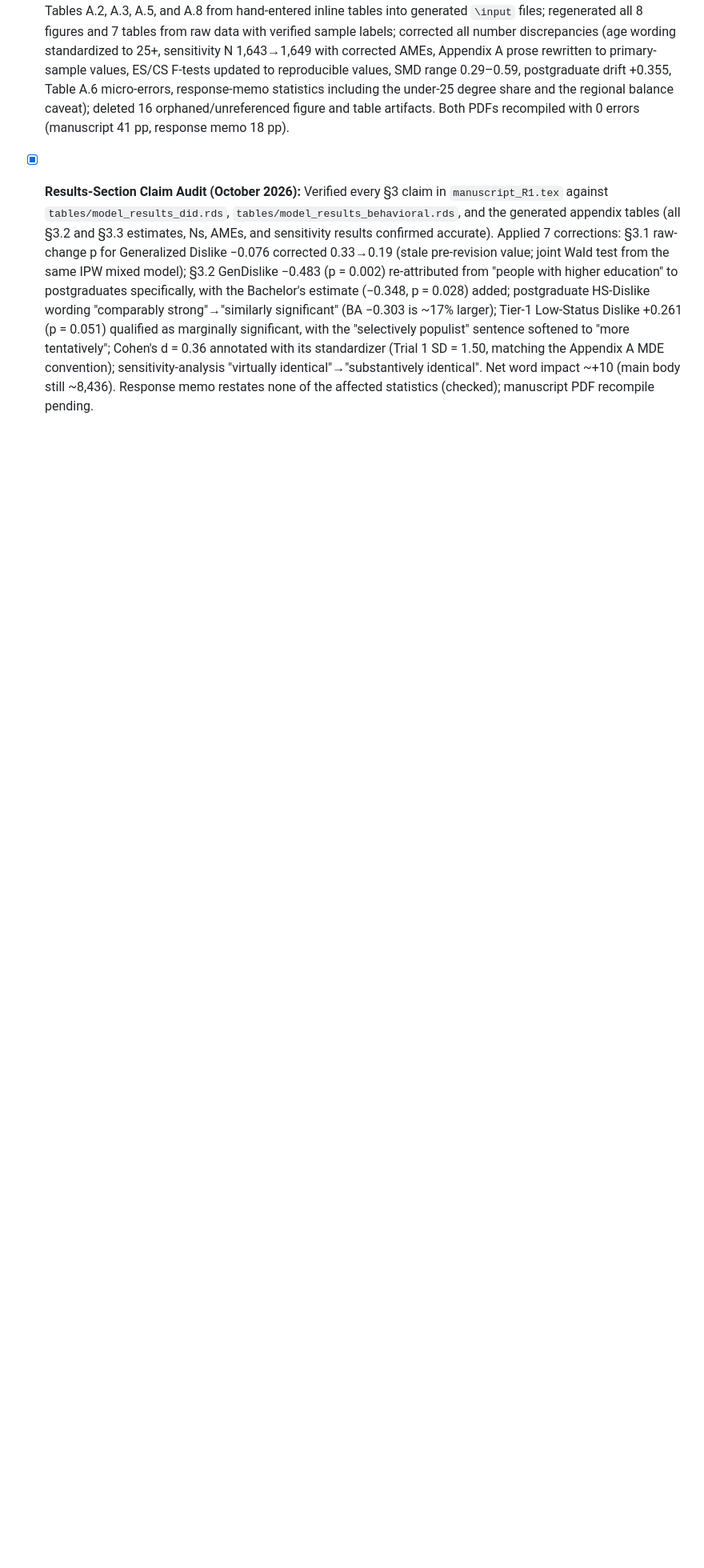
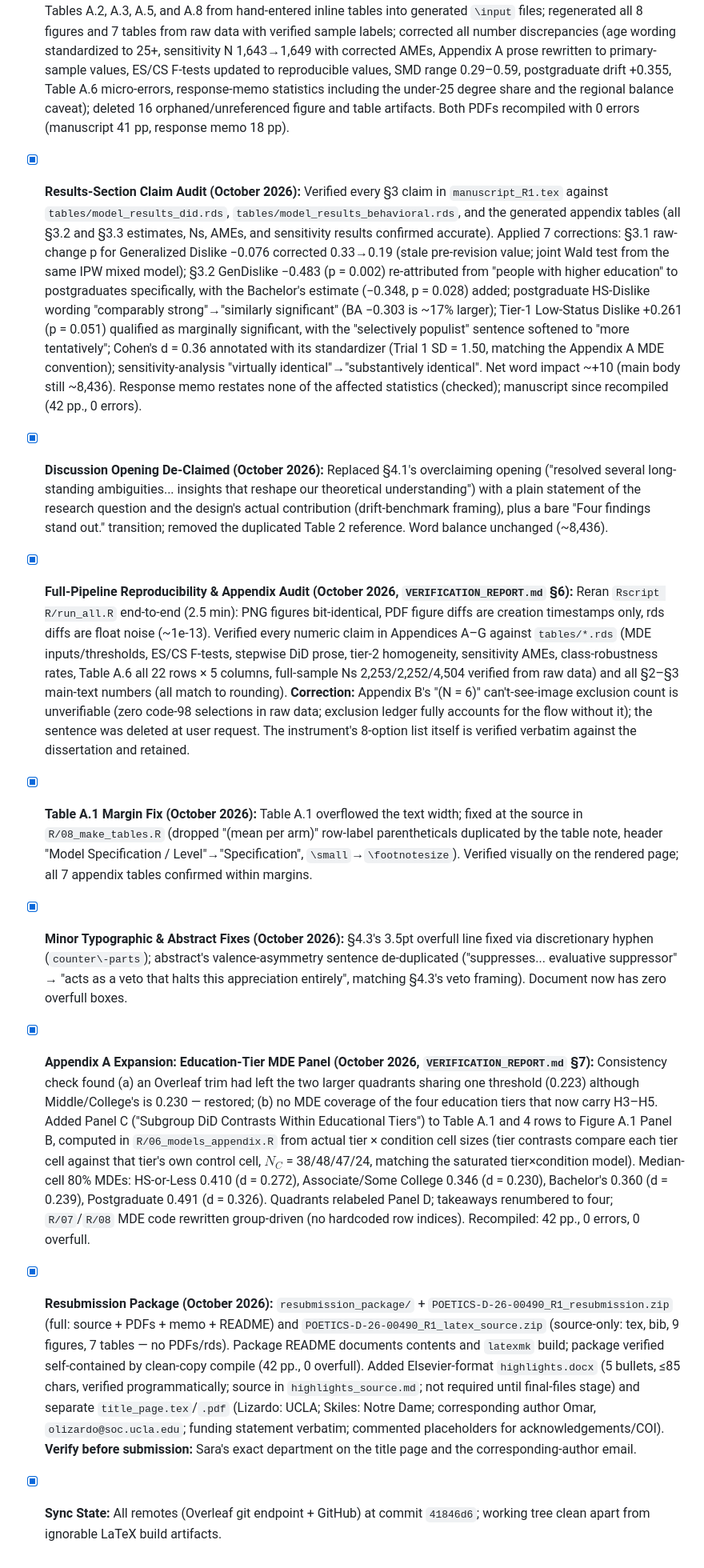
Before and after one commit to olizardo/skiles-lizardo-taste-influence-paper, a Markdown page: AGENTS.md, the part around one of its changes. Shown at 80% size. Drawn GitHub-style; blank space fills up the shorter version.

Commit message:
AGENTS.md: record October 2026 audits, Appendix A expansion, and resubmission package

```diff
--- a/AGENTS.md
+++ b/AGENTS.md
@@ -192,2 +192,9 @@ All figures use **horizontal bar plots with color-matched error bars** and stand
 - [x] **Pre-Resubmission Replication Audit (October 2026):** Complete audit and remediation, documented in `VERIFICATION_REPORT.md`. Rebuilt the pipeline into numbered scripts (`R/01_dataproc.R` … `R/08_make_tables.R` + `R/run_all.R`); quarantined 16 superseded scripts to `R/legacy/` (they overwrote primary-sample figures with full-sample versions); reconstructed the previously unscripted 4-tier education model and converted Appendix Tables A.2, A.3, A.5, and A.8 from hand-entered inline tables into generated `\input` files; regenerated all 8 figures and 7 tables from raw data with verified sample labels; corrected all number discrepancies (age wording standardized to 25+, sensitivity N 1,643→1,649 with corrected AMEs, Appendix A prose rewritten to primary-sample values, ES/CS F-tests updated to reproducible values, SMD range 0.29–0.59, postgraduate drift +0.355, Table A.6 micro-errors, response-memo statistics including the under-25 degree share and the regional balance caveat); deleted 16 orphaned/unreferenced figure and table artifacts. Both PDFs recompiled with 0 errors (manuscript 41 pp, response memo 18 pp).
-- [x] **Results-Section Claim Audit (October 2026):** Verified every §3 claim in `manuscript_R1.tex` against `tables/model_results_did.rds`, `tables/model_results_behavioral.rds`, and the generated appendix tables (all §3.2 and §3.3 estimates, Ns, AMEs, and sensitivity results confirmed accurate). Applied 7 corrections: §3.1 raw-change p for Generalized Dislike −0.076 corrected 0.33→0.19 (stale pre-revision value; joint Wald test from the same IPW mixed model); §3.2 GenDislike −0.483 (p = 0.002) re-attributed from "people with higher education" to postgraduates specifically, with the Bachelor's estimate (−0.348, p = 0.028) added; postgraduate HS-Dislike wording "comparably strong"→"similarly significant" (BA −0.303 is ~17% larger); Tier-1 Low-Status Dislike +0.261 (p = 0.051) qualified as marginally significant, with the "selectively populist" sentence softened to "more tentatively"; Cohen's d = 0.36 annotated with its standardizer (Trial 1 SD = 1.50, matching the Appendix A MDE convention); sensitivity-analysis "virtually identical"→"substantively identical". Net word impact ~+10 (main body still ~8,436). Response memo restates none of the affected statistics (checked); manuscript PDF recompile pending.
+- [x] **Results-Section Claim Audit (October 2026):** Verified every §3 claim in `manuscript_R1.tex` against `tables/model_results_did.rds`, `tables/model_results_behavioral.rds`, and the generated appendix tables (all §3.2 and §3.3 estimates, Ns, AMEs, and sensitivity results confirmed accurate). Applied 7 corrections: §3.1 raw-change p for Generalized Dislike −0.076 corrected 0.33→0.19 (stale pre-revision value; joint Wald test from the same IPW mixed model); §3.2 GenDislike −0.483 (p = 0.002) re-attributed from "people with higher education" to postgraduates specifically, with the Bachelor's estimate (−0.348, p = 0.028) added; postgraduate HS-Dislike wording "comparably strong"→"similarly significant" (BA −0.303 is ~17% larger); Tier-1 Low-Status Dislike +0.261 (p = 0.051) qualified as marginally significant, with the "selectively populist" sentence softened to "more tentatively"; Cohen's d = 0.36 annotated with its standardizer (Trial 1 SD = 1.50, matching the Appendix A MDE convention); sensitivity-analysis "virtually identical"→"substantively identical". Net word impact ~+10 (main body still ~8,436). Response memo restates none of the affected statistics (checked); manuscript since recompiled (42 pp., 0 errors).
+- [x] **Discussion Opening De-Claimed (October 2026):** Replaced §4.1's overclaiming opening ("resolved several long-standing ambiguities... insights that reshape our theoretical understanding") with a plain statement of the research question and the design's actual contribution (drift-benchmark framing), plus a bare "Four findings stand out." transition; removed the duplicated Table 2 reference. Word balance unchanged (~8,436).
+- [x] **Full-Pipeline Reproducibility & Appendix Audit (October 2026, `VERIFICATION_REPORT.md` §6):** Reran `Rscript R/run_all.R` end-to-end (2.5 min): PNG figures bit-identical, PDF figure diffs are creation timestamps only, rds diffs are float noise (~1e-13). Verified every numeric claim in Appendices A–G against `tables/*.rds` (MDE inputs/thresholds, ES/CS F-tests, stepwise DiD prose, tier-2 homogeneity, sensitivity AMEs, class-robustness rates, Table A.6 all 22 rows × 5 columns, full-sample Ns 2,253/2,252/4,504 verified from raw data) and all §2–§3 main-text numbers (all match to rounding). **Correction:** Appendix B's "(N = 6)" can't-see-image exclusion count is unverifiable (zero code-98 selections in raw data; exclusion ledger fully accounts for the flow without it); the sentence was deleted at user request. The instrument's 8-option list itself is verified verbatim against the dissertation and retained.
+- [x] **Table A.1 Margin Fix (October 2026):** Table A.1 overflowed the text width; fixed at the source in `R/08_make_tables.R` (dropped "(mean per arm)" row-label parentheticals duplicated by the table note, header "Model Specification / Level"→"Specification", `\small`→`\footnotesize`). Verified visually on the rendered page; all 7 appendix tables confirmed within margins.
+- [x] **Minor Typographic & Abstract Fixes (October 2026):** §4.3's 3.5pt overfull line fixed via discretionary hyphen (`counter\-parts`); abstract's valence-asymmetry sentence de-duplicated ("suppresses... evaluative suppressor" → "acts as a veto that halts this appreciation entirely", matching §4.3's veto framing). Document now has zero overfull boxes.
+- [x] **Appendix A Expansion: Education-Tier MDE Panel (October 2026, `VERIFICATION_REPORT.md` §7):** Consistency check found (a) an Overleaf trim had left the two larger quadrants sharing one threshold (0.223) although Middle/College's is 0.230 — restored; (b) no MDE coverage of the four education tiers that now carry H3–H5. Added Panel C ("Subgroup DiD Contrasts Within Educational Tiers") to Table A.1 and 4 rows to Figure A.1 Panel B, computed in `R/06_models_appendix.R` from actual tier × condition cell sizes (tier contrasts compare each tier cell against that tier's own control cell, $N_C$ = 38/48/47/24, matching the saturated tier×condition model). Median-cell 80% MDEs: HS-or-Less 0.410 (d = 0.272), Associate/Some College 0.346 (d = 0.230), Bachelor's 0.360 (d = 0.239), Postgraduate 0.491 (d = 0.326). Quadrants relabeled Panel D; takeaways renumbered to four; `R/07`/`R/08` MDE code rewritten group-driven (no hardcoded row indices). Recompiled: 42 pp., 0 errors, 0 overfull.
+- [x] **Resubmission Package (October 2026):** `resubmission_package/` + `POETICS-D-26-00490_R1_resubmission.zip` (full: source + PDFs + memo + README) and `POETICS-D-26-00490_R1_latex_source.zip` (source-only: tex, bib, 9 figures, 7 tables — no PDFs/rds). Package README documents contents and `latexmk` build; package verified self-contained by clean-copy compile (42 pp., 0 overfull). Added Elsevier-format `highlights.docx` (5 bullets, ≤85 chars, verified programmatically; source in `highlights_source.md`; not required until final-files stage) and separate `title_page.tex`/`.pdf` (Lizardo: UCLA; Skiles: Notre Dame; corresponding author Omar, `olizardo@soc.ucla.edu`; funding statement verbatim; commented placeholders for acknowledgements/COI). **Verify before submission:** Sara's exact department on the title page and the corresponding-author email.
+- [x] **Sync State:** All remotes (Overleaf git endpoint + GitHub) at commit `41846d6`; working tree clean apart from ignorable LaTeX build artifacts.
```
Also changed, not shown: other parts of AGENTS.md (+3 -3 lines).
